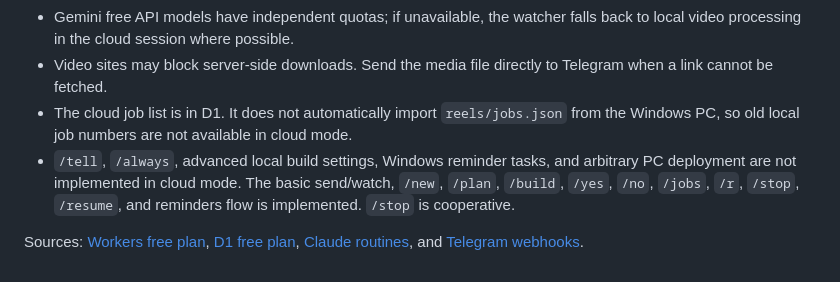
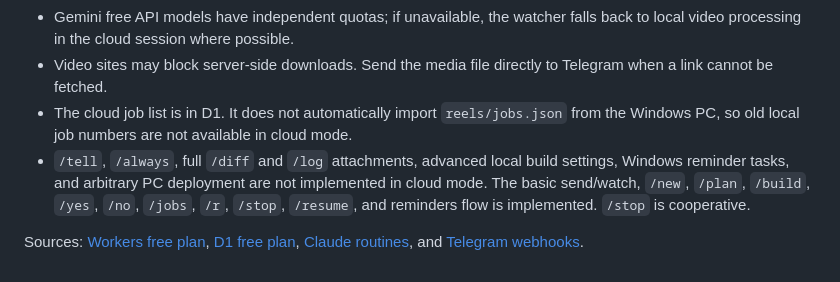
Before and after one commit to HNF-FRN/Reel-watcher-telegram-Agent, a Markdown page: cloud/README.md, the part around the change. Drawn GitHub-style.

Commit message:
Handle stopped approvals and clarify cloud limits

```diff
--- a/cloud/README.md
+++ b/cloud/README.md
@@ -100,7 +100,7 @@ poller. Telegram updates arriving while neither consumer is active may expire.
   Telegram when a link cannot be fetched.
 - The cloud job list is in D1. It does not automatically import `reels/jobs.json`
   from the Windows PC, so old local job numbers are not available in cloud mode.
-- `/tell`, `/always`, advanced local build settings, Windows reminder tasks,
+- `/tell`, `/always`, full `/diff` and `/log` attachments, advanced local build settings, Windows reminder tasks,
   and arbitrary PC deployment are not implemented in cloud mode. The basic
   send/watch, `/new`, `/plan`, `/build`, `/yes`, `/no`, `/jobs`, `/r`, `/stop`,
   `/resume`, and reminders flow is implemented. `/stop` is cooperative.
```
